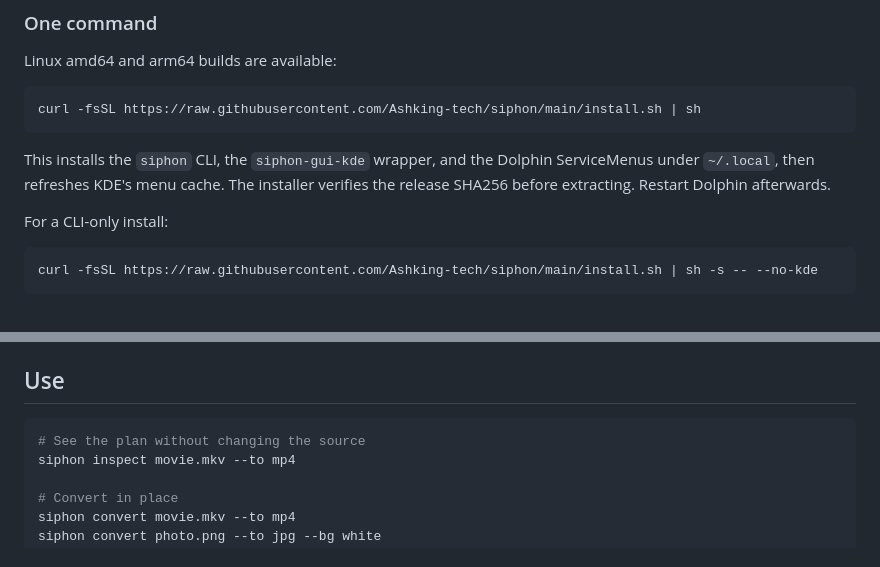
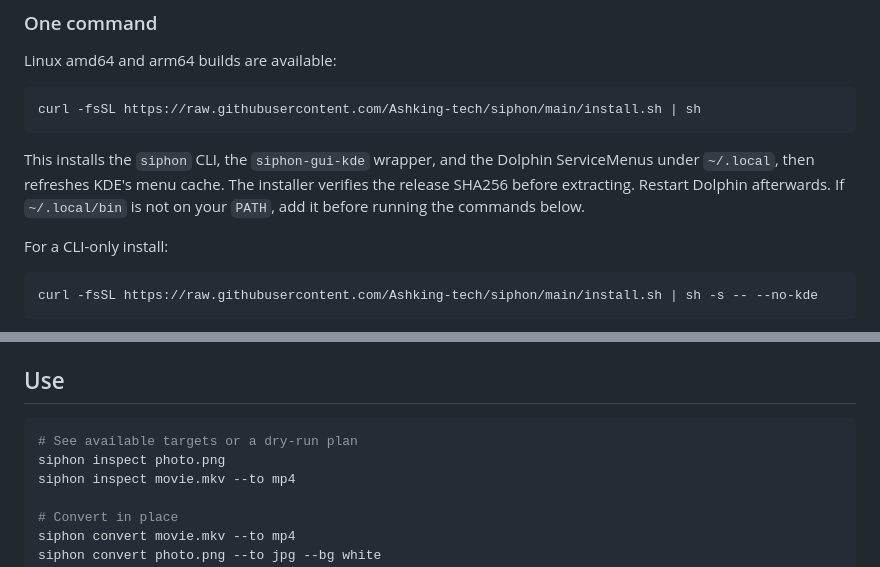
Before and after one commit to Ashking-tech/siphon, a Markdown page: README.md, 2 parts joined by grey strips. Drawn GitHub-style.

Commit message:
Polish README install and usage notes

````diff
--- a/README.md
+++ b/README.md
@@ -26,7 +26,8 @@ curl -fsSL https://raw.githubusercontent.com/Ashking-tech/siphon/main/install.sh
 
 This installs the `siphon` CLI, the `siphon-gui-kde` wrapper, and the Dolphin
 ServiceMenus under `~/.local`, then refreshes KDE's menu cache. The installer
-verifies the release SHA256 before extracting. Restart Dolphin afterwards.
+verifies the release SHA256 before extracting. Restart Dolphin afterwards. If
+`~/.local/bin` is not on your `PATH`, add it before running the commands below.
 
 For a CLI-only install:
 
@@ -70,7 +71,8 @@ On arm64, replace `amd64` with `arm64` in the archive name.
 ## Use
 
 ```sh
-# See the plan without changing the source
+# See available targets or a dry-run plan
+siphon inspect photo.png
 siphon inspect movie.mkv --to mp4
 
 # Convert in place
````
